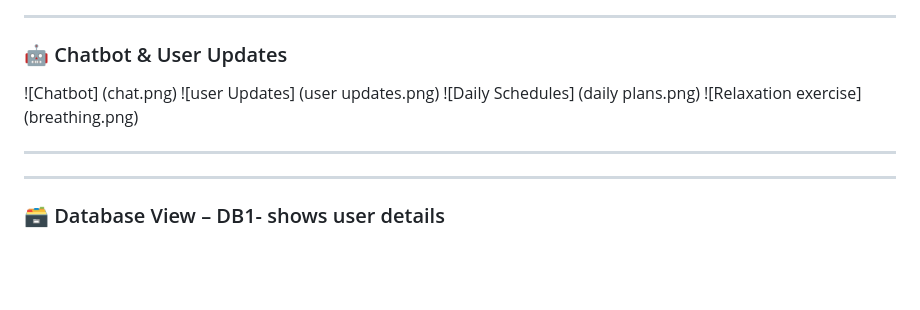
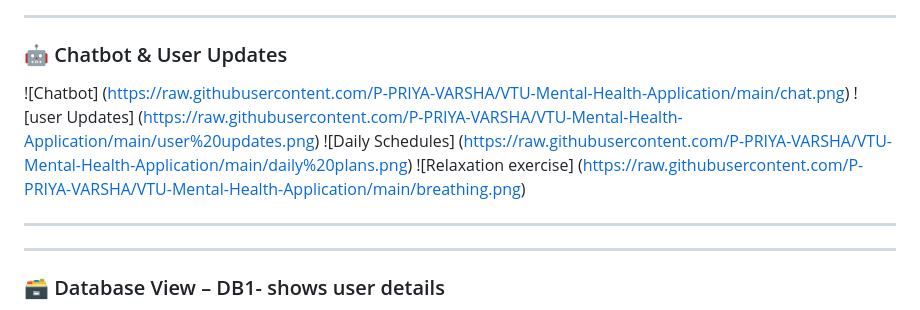
Before and after one commit to P-PRIYA-VARSHA/VTU-Mental-Health-Application, a Markdown page: README.md, the part around the change printed below. Drawn GitHub-style; blank space fills up the shorter version.

```diff
--- a/README.md
+++ b/README.md
@@ -72,10 +72,10 @@ We developed an intelligent and proactive mental health application tailored for
 ---
 
 ### 🤖 Chatbot & User Updates
-![Chatbot] (chat.png)
-![user Updates] (user updates.png)
-![Daily Schedules] (daily plans.png)
-![Relaxation exercise] (breathing.png)
+![Chatbot] (https://raw.githubusercontent.com/P-PRIYA-VARSHA/VTU-Mental-Health-Application/main/chat.png)
+![user Updates] (https://raw.githubusercontent.com/P-PRIYA-VARSHA/VTU-Mental-Health-Application/main/user%20updates.png)
+![Daily Schedules] (https://raw.githubusercontent.com/P-PRIYA-VARSHA/VTU-Mental-Health-Application/main/daily%20plans.png)
+![Relaxation exercise] (https://raw.githubusercontent.com/P-PRIYA-VARSHA/VTU-Mental-Health-Application/main/breathing.png)
 
 ---
 
```
Also changed, not shown: other parts of README.md (+4 -4 lines).
